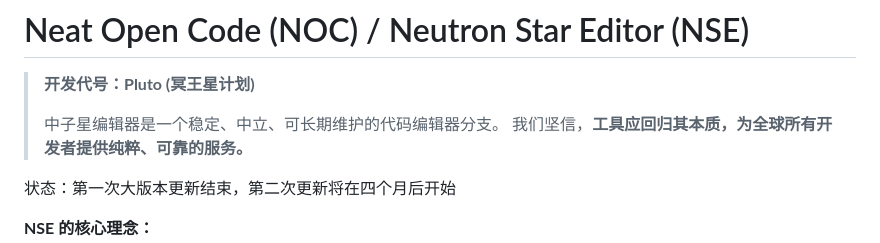
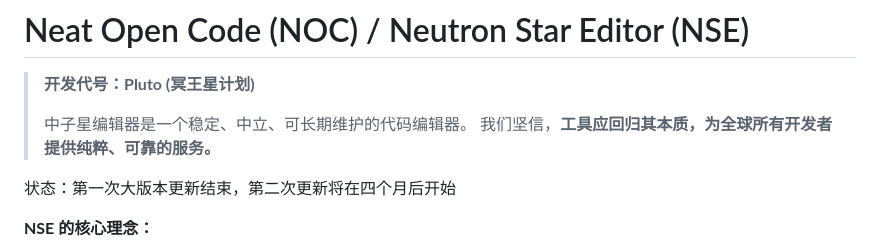
Before and after one commit to limingjun1092/Neutron-Star-Editor, a Markdown page: README.md, the part around the change. Rendered like a GitHub page.

Commit message:
Readme文件的小更新

```diff
--- a/README.md
+++ b/README.md
@@ -2,7 +2,7 @@
 
 > **开发代号：Pluto (冥王星计划)**
 >
-> 中子星编辑器是一个稳定、中立、可长期维护的代码编辑器分支。
+> 中子星编辑器是一个稳定、中立、可长期维护的代码编辑器。
 > 我们坚信，**工具应回归其本质，为全球所有开发者提供纯粹、可靠的服务。**
 
 状态：第一次大版本更新结束，第二次更新将在四个月后开始
```
